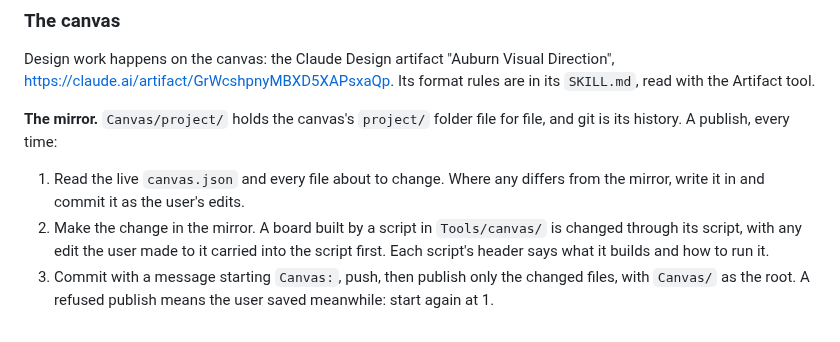
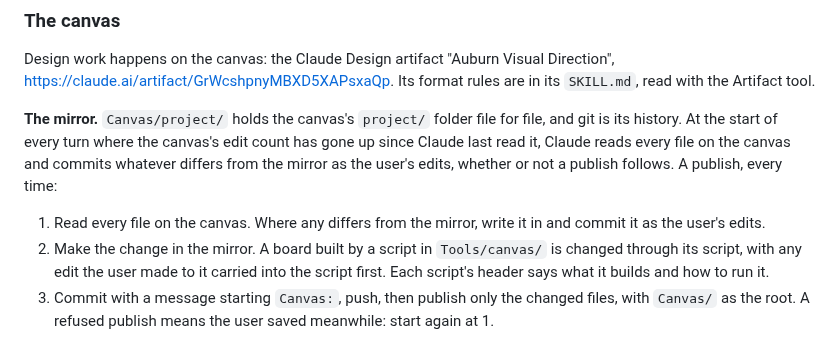
Before and after one commit to thomTHORNE/Auburn, a Markdown page: CLAUDE.md, the part around the change. GitHub-like rendering.

Commit message:
basics.css holds three tiers; the mirror takes the user's edits every turn
Visual Design: primitives, semantic values and component values, each referring only to the
tier below; screens and components never use a primitive. CLAUDE.md: Claude reads the whole
canvas on every turn the edit count has gone up, and step 1 of a publish reads every file.

Co-Authored-By: Claude Opus 5.5 <noreply@anthropic.com>
Claude-Session: https://claude.ai/code/session_019mHabnJb2QL1CTrWoqiyt2

```diff
--- a/CLAUDE.md
+++ b/CLAUDE.md
@@ -137,10 +137,12 @@ https://claude.ai/artifact/GrWcshpnyMBXD5XAPsxaQp. Its format rules are in its `
 read with the Artifact tool.
 
 **The mirror.** `Canvas/project/` holds the canvas's `project/` folder file for file, and git
-is its history. A publish, every time:
+is its history. At the start of every turn where the canvas's edit count has gone up since
+Claude last read it, Claude reads every file on the canvas and commits whatever differs from
+the mirror as the user's edits, whether or not a publish follows. A publish, every time:
 
-1. Read the live `canvas.json` and every file about to change. Where any differs from the
-   mirror, write it in and commit it as the user's edits.
+1. Read every file on the canvas. Where any differs from the mirror, write it in and commit
+   it as the user's edits.
 2. Make the change in the mirror. A board built by a script in `Tools/canvas/` is changed
    through its script, with any edit the user made to it carried into the script first.
    Each script's header says what it builds and how to run it.
```
Also changed, not shown: Spec/Visual Design.md (+2 -0 lines).
